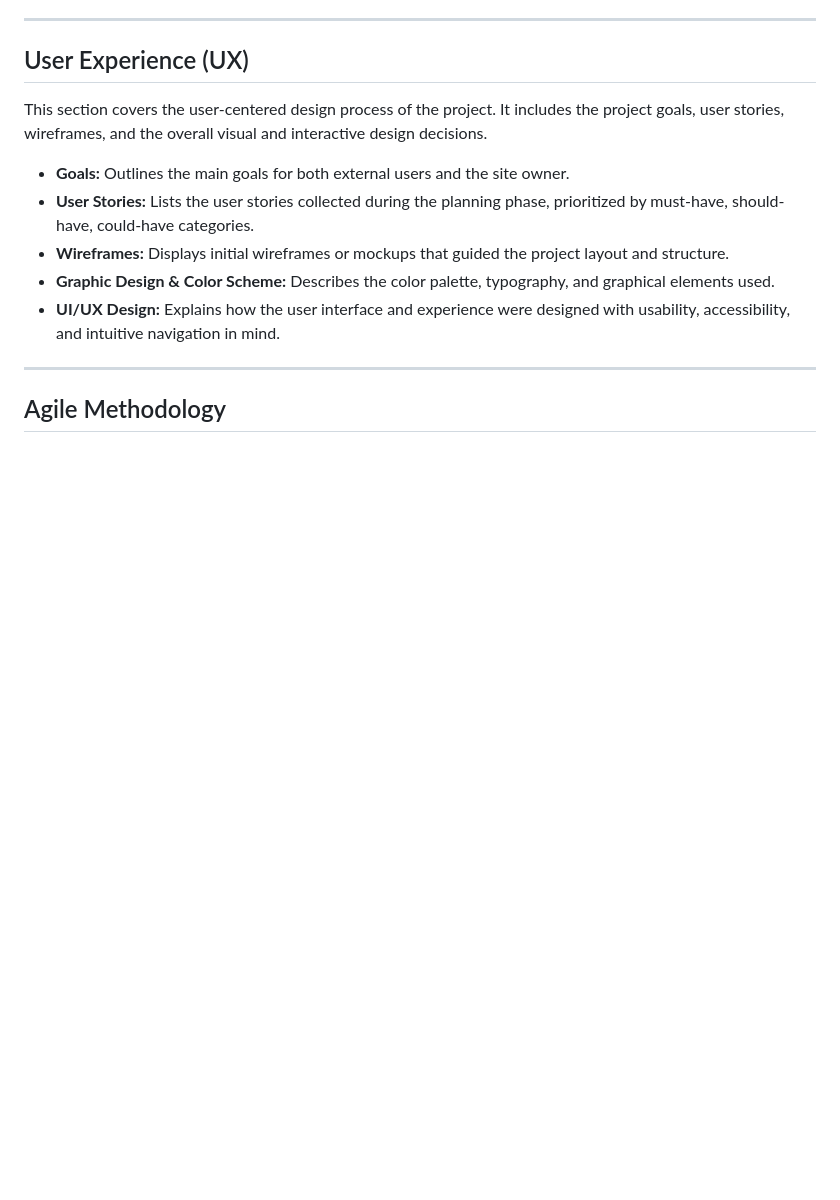
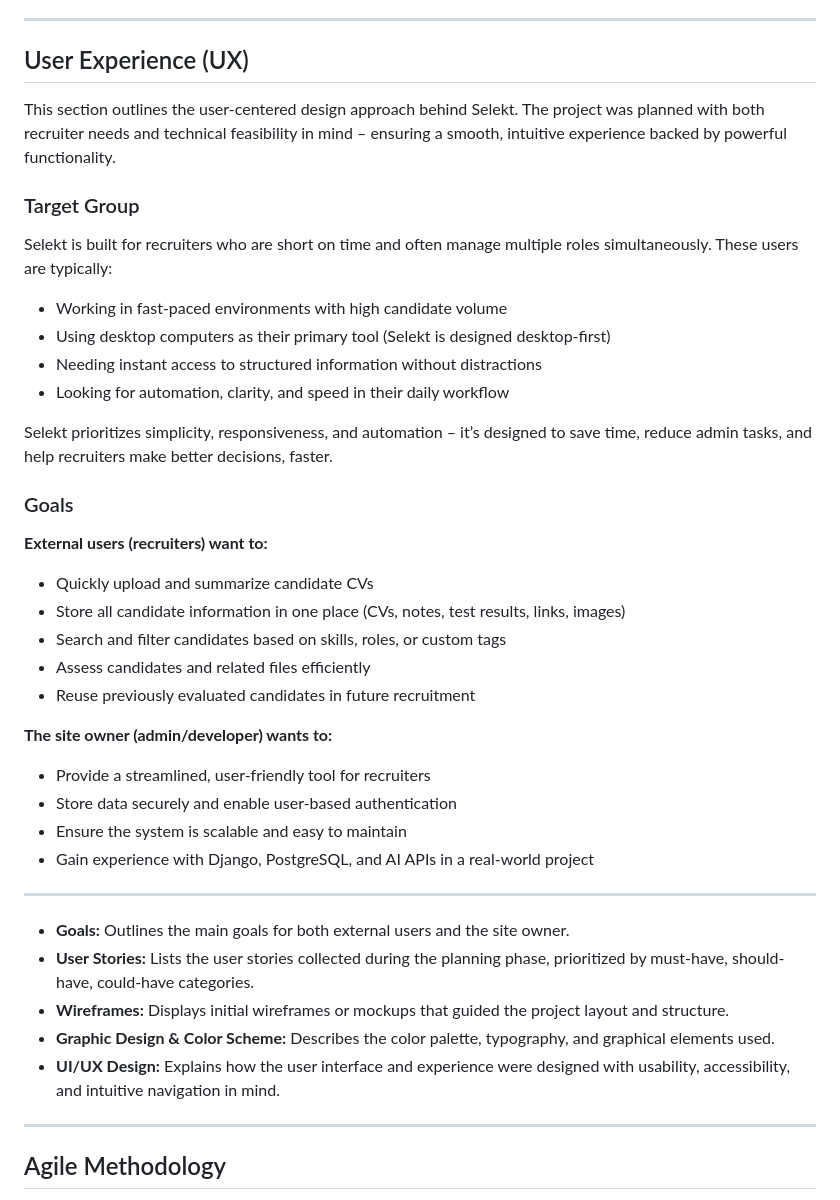
Before and after one commit to fridalannerstrom/selekt, a Markdown page: README.md, the part around the change printed below. Drawn GitHub-style; blank space fills up the shorter version.

```diff
--- a/README.md
+++ b/README.md
@@ -55,7 +60,38 @@ Selekt is designed with a clean and professional interface, focusing on usabilit
 
 ## User Experience (UX)
 
-This section covers the user-centered design process of the project. It includes the project goals, user stories, wireframes, and the overall visual and interactive design decisions.
+This section outlines the user-centered design approach behind Selekt. The project was planned with both recruiter needs and technical feasibility in mind – ensuring a smooth, intuitive experience backed by powerful functionality.
+
+### Target Group
+
+Selekt is built for recruiters who are short on time and often manage multiple roles simultaneously. These users are typically:
+
+- Working in fast-paced environments with high candidate volume
+- Using desktop computers as their primary tool (Selekt is designed desktop-first)
+- Needing instant access to structured information without distractions
+- Looking for automation, clarity, and speed in their daily workflow
+
+Selekt prioritizes simplicity, responsiveness, and automation – it’s designed to save time, reduce admin tasks, and help recruiters make better decisions, faster.
+
+### Goals
+
+**External users (recruiters) want to:**
+
+- Quickly upload and summarize candidate CVs
+- Store all candidate information in one place (CVs, notes, test results, links, images)
+- Search and filter candidates based on skills, roles, or custom tags
+- Assess candidates and related files efficiently
+- Reuse previously evaluated candidates in future recruitment
+
+
+**The site owner (admin/developer) wants to:**
+
+- Provide a streamlined, user-friendly tool for recruiters
+- Store data securely and enable user-based authentication
+- Ensure the system is scalable and easy to maintain
+- Gain experience with Django, PostgreSQL, and AI APIs in a real-world project
+
+---
 
 - **Goals:** Outlines the main goals for both external users and the site owner.
 - **User Stories:** Lists the user stories collected during the planning phase, prioritized by must-have, should-have, could-have categories.
```
Also changed, not shown: other parts of README.md (+9 -4 lines), static/media/documentation/all-devices-black.png (added).
